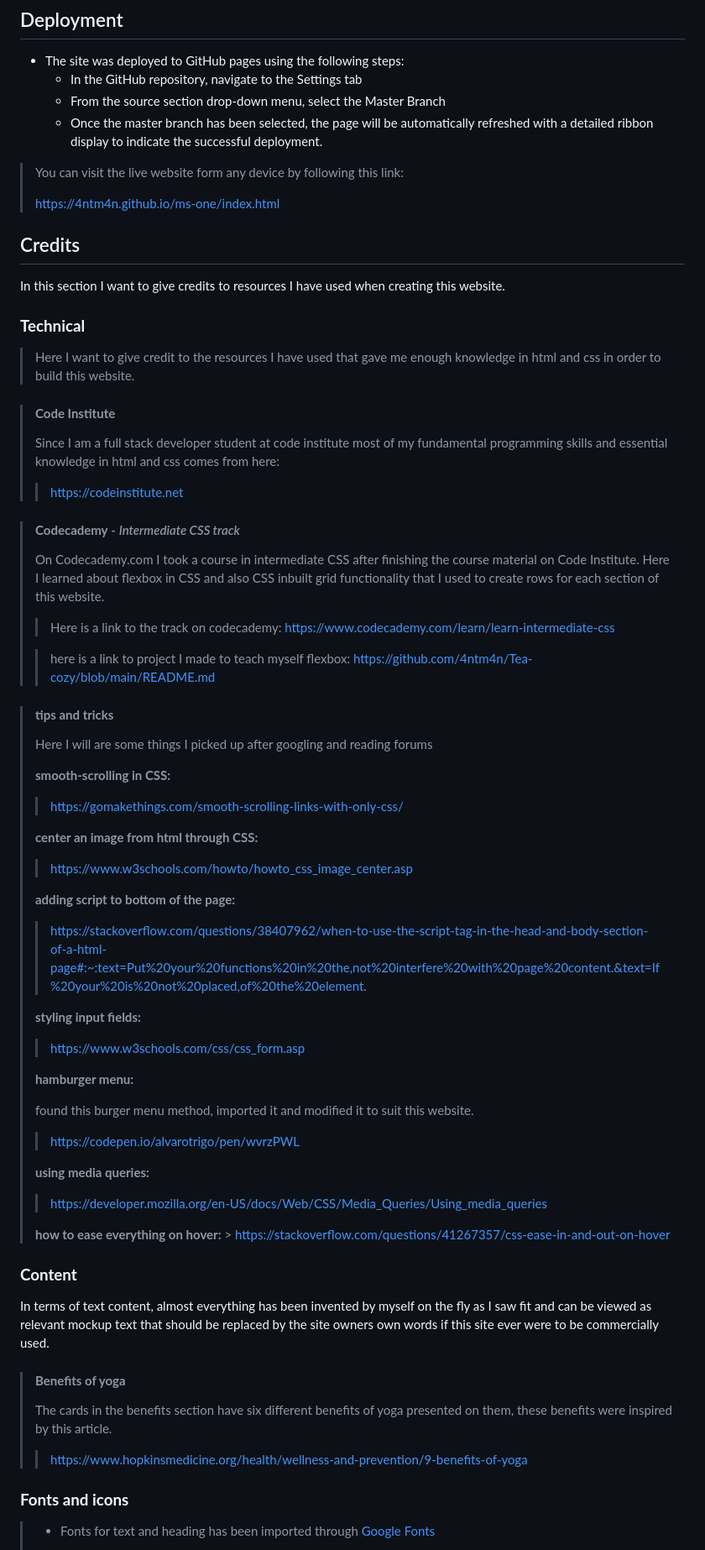
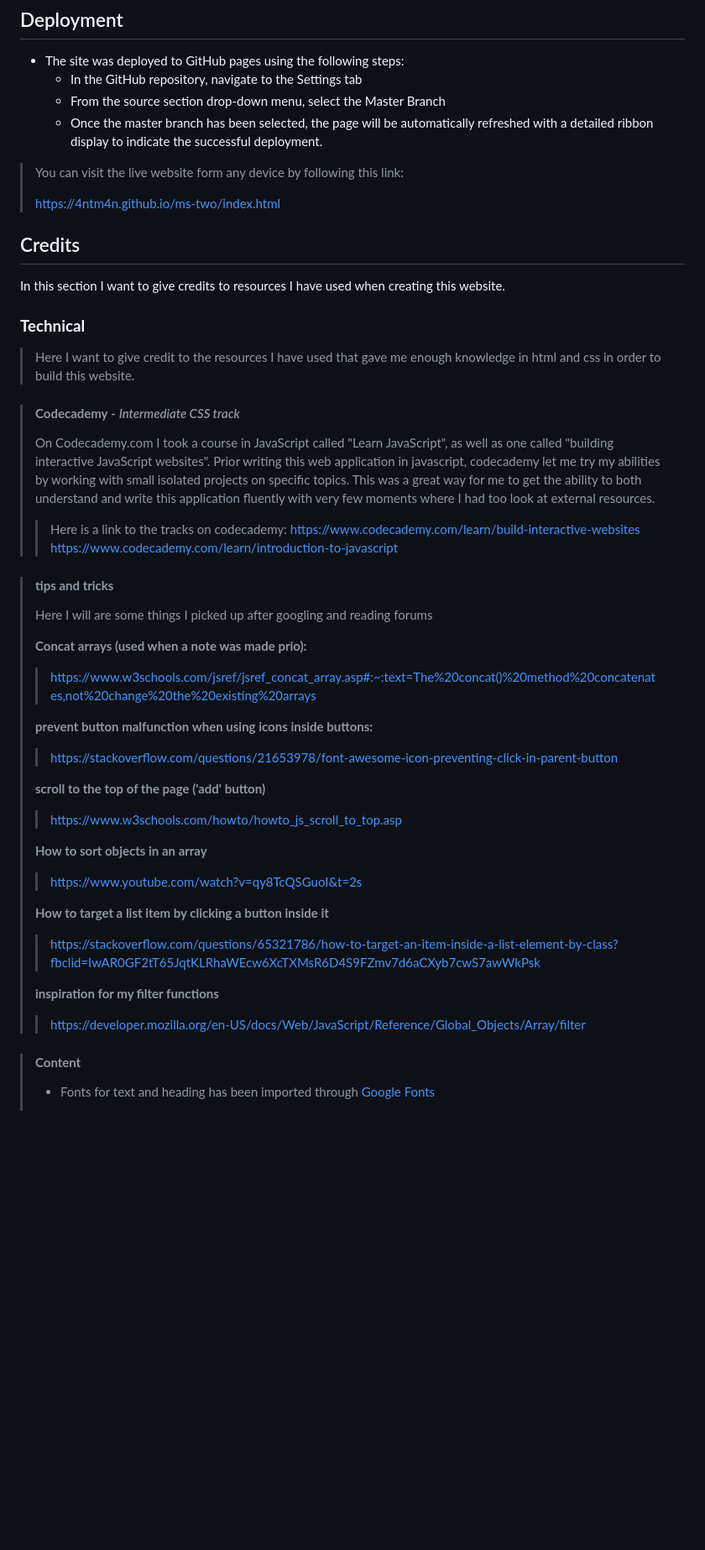
Before and after one commit to 4ntm4n/ms-two, a Markdown page: README.md, the part around the change printed below. Shown: that part at 84% size. Drawn GitHub-style; blank space fills up the shorter version.

Commit message:
add user stories testing with images, add credits to the readme

```diff
--- a/README.md
+++ b/README.md
@@ -720,7 +680,7 @@ To extend the validation of the HTML and CSS, external validators from w3c has b
 
 > You can visit the live website form any device by following this link:
 >
-> https://4ntm4n.github.io/ms-one/index.html
+> https://4ntm4n.github.io/ms-two/index.html
 
 ## Credits
 
@@ -730,65 +690,42 @@ In this section I want to give credits to resources I have used when creating th
 
 > Here I want to give credit to the resources I have used that gave me enough knowledge in html and css in order to build this website.
 
-> #### **Code Institute**
->
-> Since I am a full stack developer student at code institute most of my fundamental programming skills and essential knowledge in html and css comes from here:
->
-> > https://codeinstitute.net
-
 > #### **Codecademy** - _Intermediate CSS track_
 >
-> On Codecademy.com I took a course in intermediate CSS after finishing the course material on Code Institute. Here I learned about flexbox in CSS and also CSS inbuilt grid functionality that I used to create rows for each section of this website.
+> On Codecademy.com I took a course in JavaScript called "Learn JavaScript", as well as one called "building interactive JavaScript websites". Prior writing this web application in javascript, codecademy let me try my abilities by working with small isolated projects on specific topics. This was a great way for me to get the ability to both understand and write this application fluently with very few moments where I had too look at external resources.
 >
-> > Here is a link to the track on codecademy:
-> > https://www.codecademy.com/learn/learn-intermediate-css
->
-> > here is a link to project I made to teach myself flexbox:
-> > https://github.com/4ntm4n/Tea-cozy/blob/main/README.md
+> > Here is a link to the tracks on codecademy:
+> > https://www.codecademy.com/learn/build-interactive-websites
+> > https://www.codecademy.com/learn/introduction-to-javascript
+
 
 > #### **tips and tricks**
 >
 > Here I will are some things I picked up after googling and reading forums
 >
-> **smooth-scrolling in CSS:**
+> **Concat arrays (used when a note was made prio):**
 >
-> > https://gomakethings.com/smooth-scrolling-links-with-only-css/
+> > https://www.w3schools.com/jsref/jsref_concat_array.asp#:~:text=The%20concat()%20method%20concatenates,not%20change%20the%20existing%20arrays
 >
-> **center an image from html through CSS:**
+> **prevent button malfunction when using icons inside buttons:**
 >
-> > https://www.w3schools.com/howto/howto_css_image_center.asp
+> > https://stackoverflow.com/questions/21653978/font-awesome-icon-preventing-click-in-parent-button
 >
-> **adding script to bottom of the page:**
+> **scroll to the top of the page ('add' button)**
 >
-> > https://stackoverflow.com/questions/38407962/when-to-use-the-script-tag-in-the-head-and-body-section-of-a-html-page#:~:text=Put%20your%20functions%20in%20the,not%20interfere%20with%20page%20content.&text=If%20your%20is%20not%20placed,of%20the%20element.
+> > https://www.w3schools.com/howto/howto_js_scroll_to_top.asp
 >
-> **styling input fields:**
+> **How to sort objects in an array**
 >
-> > https://www.w3schools.com/css/css_form.asp
+> > https://www.youtube.com/watch?v=qy8TcQSGuoI&t=2s
 >
-> **hamburger menu:**
+> **How to target a list item by clicking a button inside it**
+> > https://stackoverflow.com/questions/65321786/how-to-target-an-item-inside-a-list-element-by-class?fbclid=IwAR0GF2tT65JqtKLRhaWEcw6XcTXMsR6D4S9FZmv7d6aCXyb7cwS7awWkPsk
 >
-> found this burger menu method, imported it and modified it to suit this website.
+> **inspiration for my filter functions**
+> > https://developer.mozilla.org/en-US/docs/Web/JavaScript/Reference/Global_Objects/Array/filter
+
+>#### **Content**
 >
-> > https://codepen.io/alvarotrigo/pen/wvrzPWL
->
-> **using media queries:**
->
-> > https://developer.mozilla.org/en-US/docs/Web/CSS/Media_Queries/Using_media_queries
->
-> **how to ease everything on hover:** > https://stackoverflow.com/questions/41267357/css-ease-in-and-out-on-hover
-
-### **Content**
-
-In terms of text content, almost everything has been invented by myself on the fly as I saw fit and can be viewed as relevant mockup text that should be replaced by the site owners own words if this site ever were to be commercially used.
-
-> #### **Benefits of yoga**
->
-> The cards in the benefits section have six different benefits of yoga presented on them, these benefits were inspired by this article.
->
-> > https://www.hopkinsmedicine.org/health/wellness-and-prevention/9-benefits-of-yoga
-
-### **Fonts and icons**
-
 > - Fonts for text and heading has been imported through [Google Fonts](https://fonts.google.com/)
 >   >
```
Also changed, not shown: other parts of README.md (+39 -109 lines), assets/img/readme/add-button.png (added), assets/img/readme/make-important.png (added).
